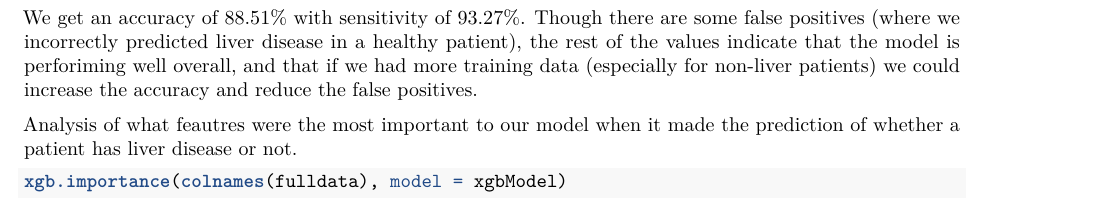
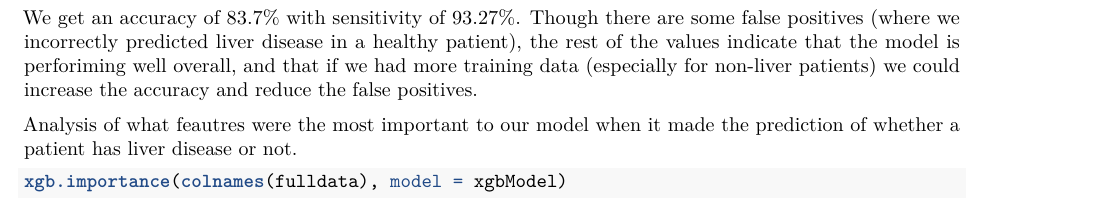
Before and after one commit to GaneshBShelke/LiverDiseasePrediction, an R Markdown document (liver-disease-prediction-report.Rmd): part of page 4 of 4, cut so that both start at the same text. Rendered offline with R 4.5, knitr and Pandoc, then LaTeX, with nearby package versions; some code elsewhere in the file could not run offline.

Commit message:
Minor typing changes
Minor typing changes in accuracy while experimenting

````diff
--- a/liver-disease-prediction-report.Rmd
+++ b/liver-disease-prediction-report.Rmd
@@ -154,7 +154,7 @@ A confusion matrix is used to analyse the results of XGBoost model.
 confusionMatrix(as.factor(round(test_pred)), as.factor(data$Dataset))
 ```
 
-We get an accuracy of 88.51% with sensitivity of 93.27%. Though there are some false positives (where we incorrectly predicted liver disease in a healthy patient), the rest of the values indicate that the model is perforiming well overall, and that if we had more training data (especially for non-liver patients) we could increase the accuracy and reduce the false positives.
+We get an accuracy of 83.7% with sensitivity of 93.27%. Though there are some false positives (where we incorrectly predicted liver disease in a healthy patient), the rest of the values indicate that the model is perforiming well overall, and that if we had more training data (especially for non-liver patients) we could increase the accuracy and reduce the false positives.
 
 Analysis of what feautres were the most important to our model when it made the prediction of whether a patient has liver disease or not.
 
````
